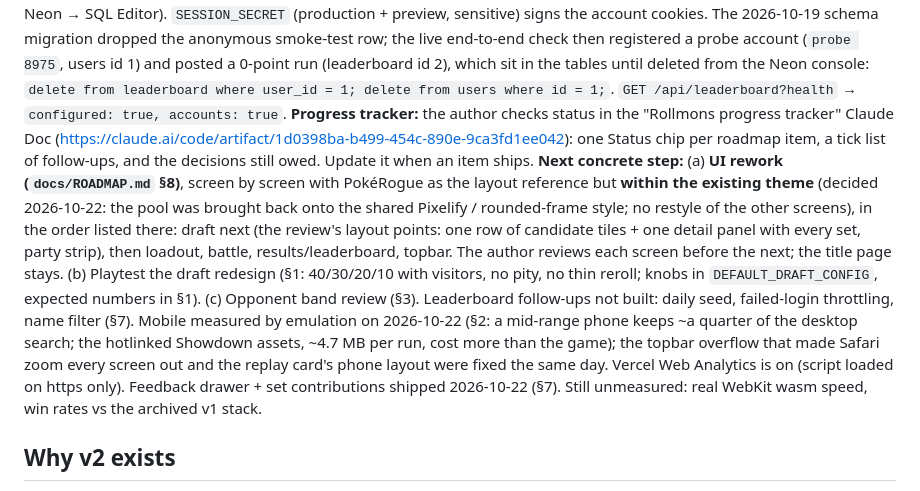
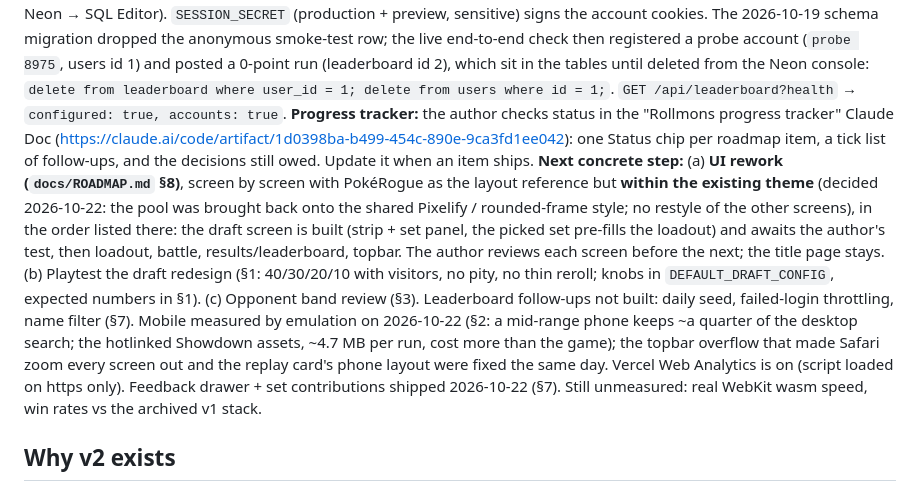
Before and after one commit to ziangit/Rollmon, a Markdown page: session-handoff.md, the part around one of its changes. Rendered like a GitHub page.

Commit message:
docs: handoff for the draft screen
Co-Authored-By: Claude Fable 5.1 <noreply@anthropic.com>

```diff
--- a/session-handoff.md
+++ b/session-handoff.md
@@ -4,7 +4,7 @@
 Vercel notes: `vercel.json` + `deploy/vercel-build.sh` build the site on Vercel's image (installs rustup + wasm-pack when missing). One Vercel project: `rollmon` (2026-10-18: the archived v1 project `rollmon`, which was still Git-connected and double-building every push, was deleted via the API, and the v2 project `rollmons` was renamed to `rollmon`; project ID `prj_9SAVaE4FLMssyKFmoX7XQ0t0qM5B`, domains `rollmon.vercel.app`, `playrollmons.vercel.app`, `rollmons-five.vercel.app`). `rollmons.vercel.app` is reserved by Vercel. Paid custom domains: `vercel domains price <name>` (rollmon.xyz $1.99 first year / $13 renewal, rollmon.app $9.99 / $15, rollmon.dev $9.99 / $13); a purchase must be made by the user in the dashboard, then `vercel domains add <domain> rollmon`.
 Leaderboard database: Neon (free plan, Washington D.C., Auth/Realtime off, no per-deployment branches) installed from the Vercel marketplace with env prefix `DATABASE`, so the function reads `DATABASE_URL`; The variables are marked sensitive, so `vercel env pull` yields only `[SENSITIVE]` placeholders: ad-hoc SQL has to go through the Neon console (Vercel → Storage → the database → open in Neon → SQL Editor). `SESSION_SECRET` (production + preview, sensitive) signs the account cookies. The 2026-10-19 schema migration dropped the anonymous smoke-test row; the live end-to-end check then registered a probe account (`probe 8975`, users id 1) and posted a 0-point run (leaderboard id 2), which sit in the tables until deleted from the Neon console: `delete from leaderboard where user_id = 1; delete from users where id = 1;`. `GET /api/leaderboard?health` → `configured: true, accounts: true`.
 **Progress tracker:** the author checks status in the "Rollmons progress tracker" Claude Doc (https://claude.ai/code/artifact/1d0398ba-b499-454c-890e-9ca3fd1ee042): one Status chip per roadmap item, a tick list of follow-ups, and the decisions still owed. Update it when an item ships.
-**Next concrete step:** (a) **UI rework (`docs/ROADMAP.md` §8)**, screen by screen with PokéRogue as the layout reference but **within the existing theme** (decided 2026-10-22: the pool was brought back onto the shared Pixelify / rounded-frame style; no restyle of the other screens), in the order listed there: draft next (the review's layout points: one row of candidate tiles + one detail panel with every set, party strip), then loadout, battle, results/leaderboard, topbar. The author reviews each screen before the next; the title page stays. (b) Playtest the draft redesign (§1: 40/30/20/10 with visitors, no pity, no thin reroll; knobs in `DEFAULT_DRAFT_CONFIG`, expected numbers in §1). (c) Opponent band review (§3). Leaderboard follow-ups not built: daily seed, failed-login throttling, name filter (§7). Mobile measured by emulation on 2026-10-22 (§2: a mid-range phone keeps ~a quarter of the desktop search; the hotlinked Showdown assets, ~4.7 MB per run, cost more than the game); the topbar overflow that made Safari zoom every screen out and the replay card's phone layout were fixed the same day. Vercel Web Analytics is on (script loaded on https only). Feedback drawer + set contributions shipped 2026-10-22 (§7). Still unmeasured: real WebKit wasm speed, win rates vs the archived v1 stack.
+**Next concrete step:** (a) **UI rework (`docs/ROADMAP.md` §8)**, screen by screen with PokéRogue as the layout reference but **within the existing theme** (decided 2026-10-22: the pool was brought back onto the shared Pixelify / rounded-frame style; no restyle of the other screens), in the order listed there: the draft screen is built (strip + set panel, the picked set pre-fills the loadout) and awaits the author's test, then loadout, battle, results/leaderboard, topbar. The author reviews each screen before the next; the title page stays. (b) Playtest the draft redesign (§1: 40/30/20/10 with visitors, no pity, no thin reroll; knobs in `DEFAULT_DRAFT_CONFIG`, expected numbers in §1). (c) Opponent band review (§3). Leaderboard follow-ups not built: daily seed, failed-login throttling, name filter (§7). Mobile measured by emulation on 2026-10-22 (§2: a mid-range phone keeps ~a quarter of the desktop search; the hotlinked Showdown assets, ~4.7 MB per run, cost more than the game); the topbar overflow that made Safari zoom every screen out and the replay card's phone layout were fixed the same day. Vercel Web Analytics is on (script loaded on https only). Feedback drawer + set contributions shipped 2026-10-22 (§7). Still unmeasured: real WebKit wasm speed, win rates vs the archived v1 stack.
 
 ## Why v2 exists
 v1 could not be hosted for many players: every battle ran foul-play + poke-engine on the server (measured ~19–23 s of bot CPU per battle, two thirds of it foul-play spawning a process per decision; ~5–7 s real search). Moving the battle into the player's browser makes server cost zero. Enablers verified on 2026-10-17:
```
Also changed, not shown: other parts of session-handoff.md (+1 -1 lines).
